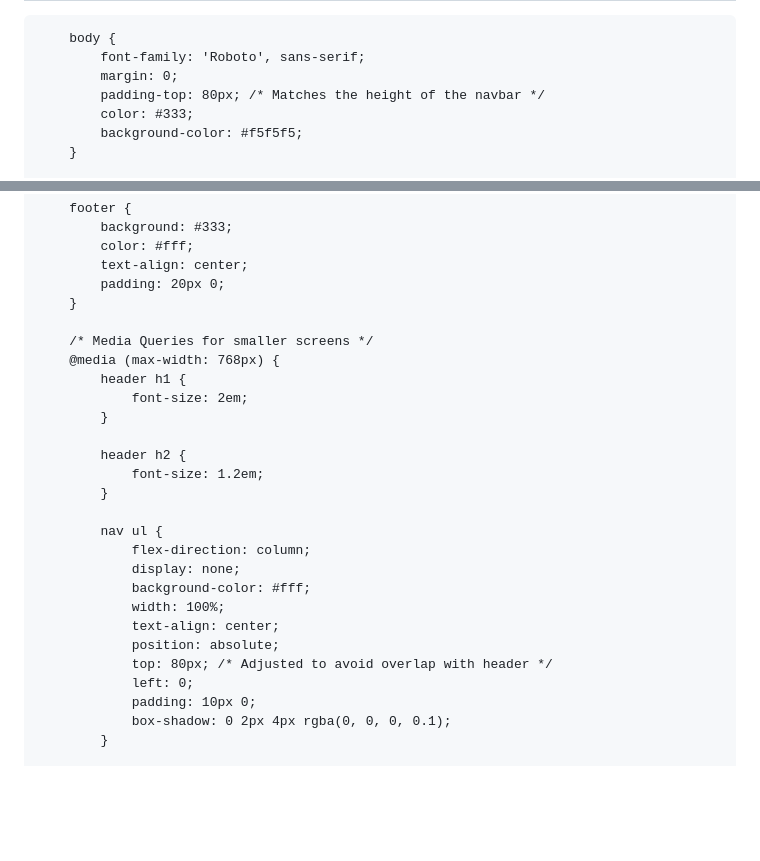
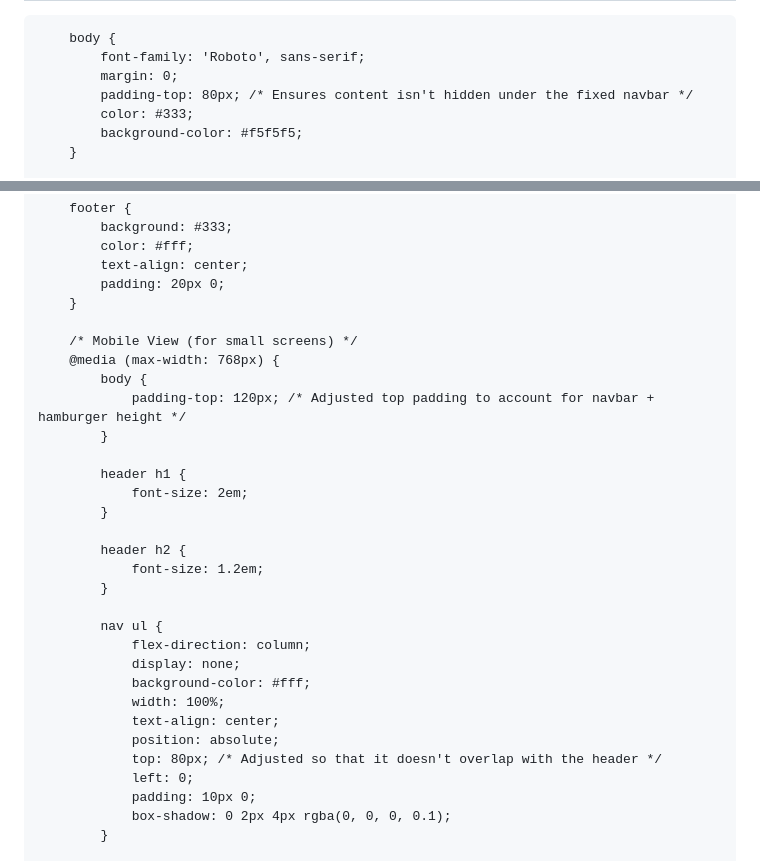
Before and after one commit to hathimanan/hathimanan.github.io, a Markdown page: README.md, 2 parts joined by grey strips. Drawn GitHub-style; blank space fills up the shorter version.

```diff
--- a/README.md
+++ b/README.md
@@ -13,7 +13,7 @@
         body {
             font-family: 'Roboto', sans-serif;
             margin: 0;
-            padding-top: 80px; /* Matches the height of the navbar */
+            padding-top: 80px; /* Ensures content isn't hidden under the fixed navbar */
             color: #333;
             background-color: #f5f5f5;
         }
@@ -132,8 +132,12 @@
             padding: 20px 0;
         }
 
-        /* Media Queries for smaller screens */
+        /* Mobile View (for small screens) */
         @media (max-width: 768px) {
+            body {
+                padding-top: 120px; /* Adjusted top padding to account for navbar + hamburger height */
+            }
+
             header h1 {
                 font-size: 2em;
             }
@@ -149,7 +153,7 @@
                 width: 100%;
                 text-align: center;
                 position: absolute;
-                top: 80px; /* Adjusted to avoid overlap with header */
+                top: 80px; /* Adjusted so that it doesn't overlap with the header */
                 left: 0;
                 padding: 10px 0;
                 box-shadow: 0 2px 4px rgba(0, 0, 0, 0.1);
```
